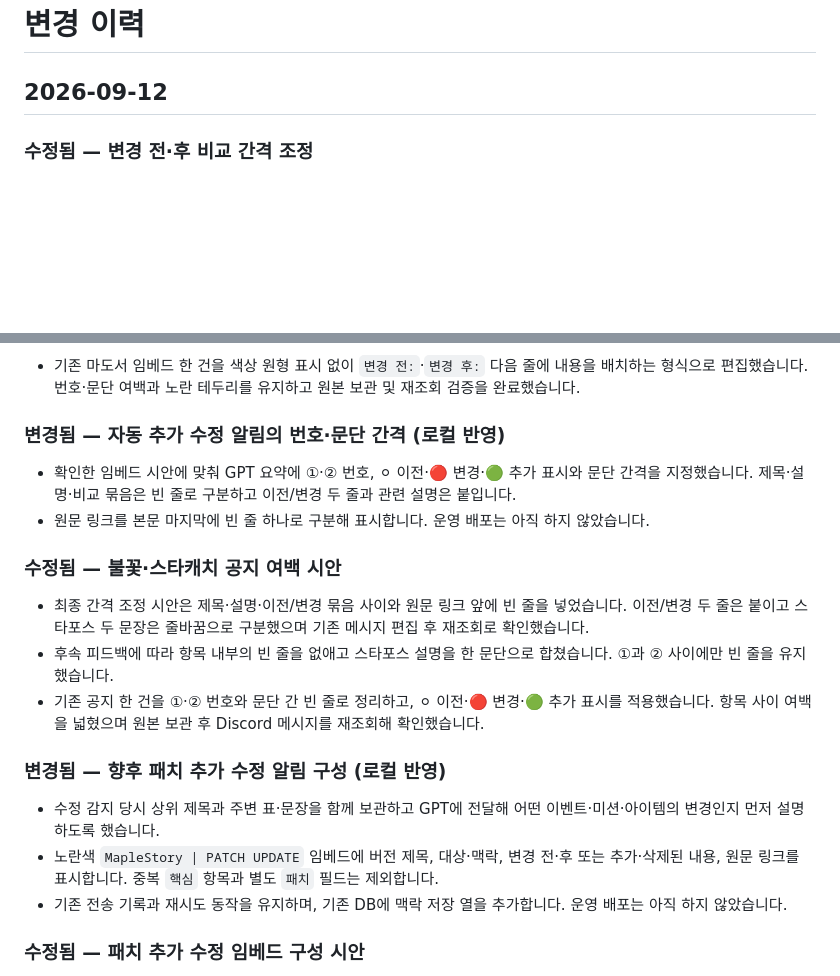
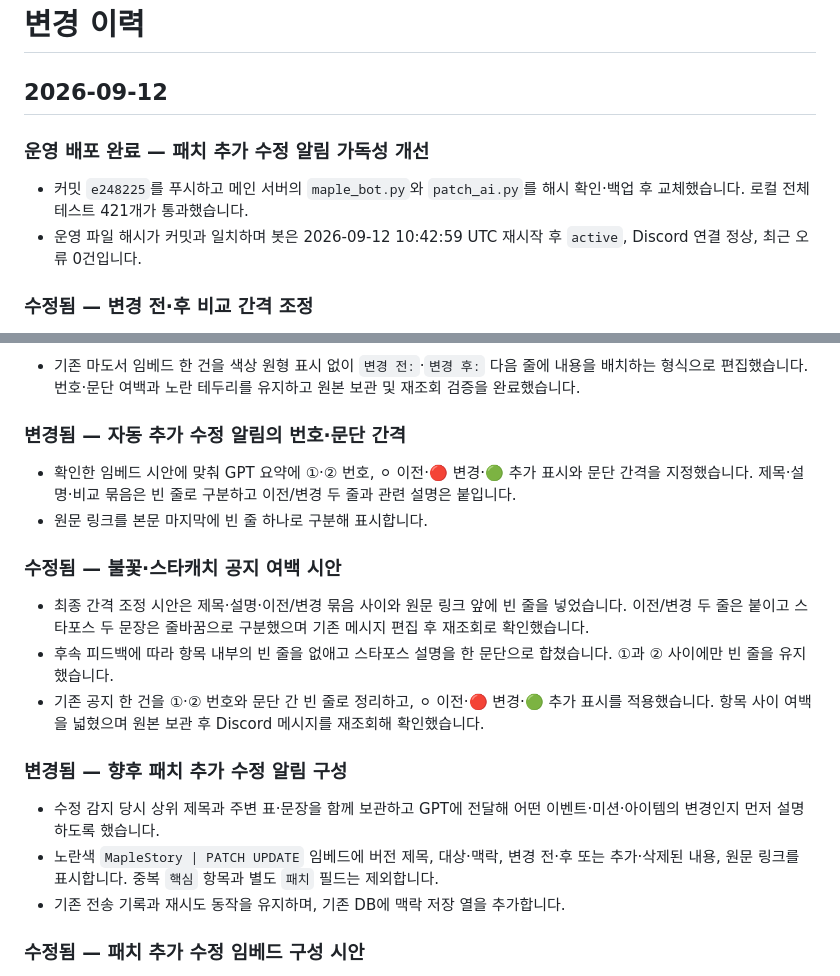
Before and after one commit to birthday406/maplestory-discord-bot, a Markdown page: CHANGELOG.md, 2 parts joined by grey strips. Drawn GitHub-style; blank space fills up the shorter version.

Commit message:
패치 알림 운영 배포 기록

```diff
--- a/CHANGELOG.md
+++ b/CHANGELOG.md
@@ -1,6 +1,10 @@
 # 변경 이력
 
 ## 2026-09-12
+
+### 운영 배포 완료 — 패치 추가 수정 알림 가독성 개선
+- 커밋 `e248225`를 푸시하고 메인 서버의 `maple_bot.py`와 `patch_ai.py`를 해시 확인·백업 후 교체했습니다. 로컬 전체 테스트 421개가 통과했습니다.
+- 운영 파일 해시가 커밋과 일치하며 봇은 2026-09-12 10:42:59 UTC 재시작 후 `active`, Discord 연결 정상, 최근 오류 0건입니다.
 
 ### 수정됨 — 변경 전·후 비교 간격 조정
 - 기존 불꽃·스타캐치 시안과 향후 자동 알림에서 `변경 전` 내용 뒤에만 빈 줄 하나를 추가해 두 비교 결과가 붙어 보이지 않게 했습니다. 그 밖의 촘촘한 문단 간격은 유지했습니다.
@@ -14,19 +18,19 @@
 ### 수정됨 — 스타포스 마도서 공지 비교 형식 시안
 - 기존 마도서 임베드 한 건을 색상 원형 표시 없이 `변경 전:`·`변경 후:` 다음 줄에 내용을 배치하는 형식으로 편집했습니다. 번호·문단 여백과 노란 테두리를 유지하고 원본 보관 및 재조회 검증을 완료했습니다.
 
-### 변경됨 — 자동 추가 수정 알림의 번호·문단 간격 (로컬 반영)
+### 변경됨 — 자동 추가 수정 알림의 번호·문단 간격
 - 확인한 임베드 시안에 맞춰 GPT 요약에 ①·② 번호, ⚪ 이전·🔴 변경·🟢 추가 표시와 문단 간격을 지정했습니다. 제목·설명·비교 묶음은 빈 줄로 구분하고 이전/변경 두 줄과 관련 설명은 붙입니다.
-- 원문 링크를 본문 마지막에 빈 줄 하나로 구분해 표시합니다. 운영 배포는 아직 하지 않았습니다.
+- 원문 링크를 본문 마지막에 빈 줄 하나로 구분해 표시합니다.
 
 ### 수정됨 — 불꽃·스타캐치 공지 여백 시안
 - 최종 간격 조정 시안은 제목·설명·이전/변경 묶음 사이와 원문 링크 앞에 빈 줄을 넣었습니다. 이전/변경 두 줄은 붙이고 스타포스 두 문장은 줄바꿈으로 구분했으며 기존 메시지 편집 후 재조회로 확인했습니다.
 - 후속 피드백에 따라 항목 내부의 빈 줄을 없애고 스타포스 설명을 한 문단으로 합쳤습니다. ①과 ② 사이에만 빈 줄을 유지했습니다.
 - 기존 공지 한 건을 ①·② 번호와 문단 간 빈 줄로 정리하고, ⚪ 이전·🔴 변경·🟢 추가 표시를 적용했습니다. 항목 사이 여백을 넓혔으며 원본 보관 후 Discord 메시지를 재조회해 확인했습니다.
 
-### 변경됨 — 향후 패치 추가 수정 알림 구성 (로컬 반영)
+### 변경됨 — 향후 패치 추가 수정 알림 구성
 - 수정 감지 당시 상위 제목과 주변 표·문장을 함께 보관하고 GPT에 전달해 어떤 이벤트·미션·아이템의 변경인지 먼저 설명하도록 했습니다.
 - 노란색 `MapleStory | PATCH UPDATE` 임베드에 버전 제목, 대상·맥락, 변경 전·후 또는 추가·삭제된 내용, 원문 링크를 표시합니다. 중복 `핵심` 항목과 별도 `패치` 필드는 제외합니다.
-- 기존 전송 기록과 재시도 동작을 유지하며, 기존 DB에 맥락 저장 열을 추가합니다. 운영 배포는 아직 하지 않았습니다.
+- 기존 전송 기록과 재시도 동작을 유지하며, 기존 DB에 맥락 저장 열을 추가합니다.
 
 ### 수정됨 — 패치 추가 수정 임베드 구성 시안
 - 사용자 피드백에 따라 시안 4건의 중복 `핵심` 항목을 제거하고 대상·맥락, 변경 내용, 원문 링크로 간소화했습니다.
```
Also changed, not shown: README.md (+1 -1 lines).
